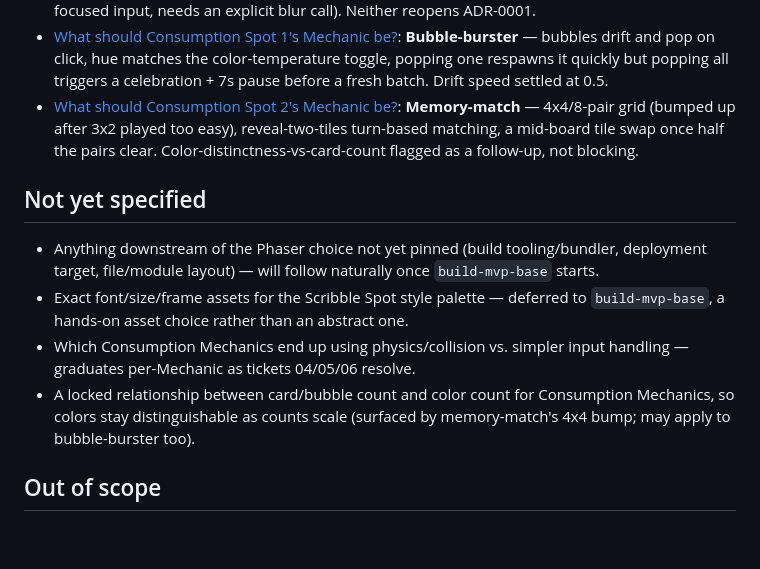
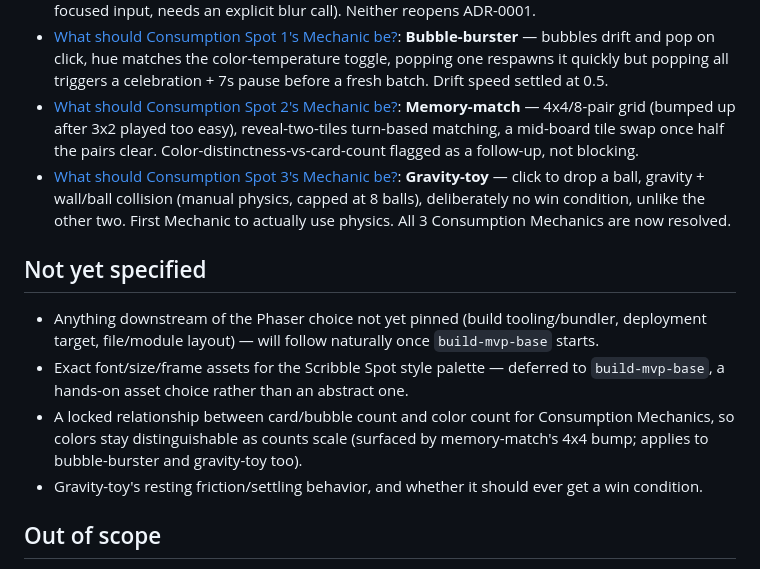
Before and after one commit to sarit-chaet-hudis/clrspace, a Markdown page: .scratch/clrspace-mvp/map.md, the part around the change. Drawn GitHub-style; blank space fills up the shorter version.

Commit message:
docs: resolve ticket 06 — all 3 Consumption Mechanics now locked in
Gravity-toy locked in as consumption-3's Mechanic. Bubble-burster,
memory-match, and gravity-toy are now all resolved, closing out the
Consumption Mechanics branch of the clrspace-mvp map.

Co-Authored-By: Claude Sonnet 5 <noreply@anthropic.com>

```diff
--- a/.scratch/clrspace-mvp/map.md
+++ b/.scratch/clrspace-mvp/map.md
@@ -32,13 +32,14 @@ A built, feelable MVP-sized first slice of clrspace — small enough to start bu
 - [Does a real DOM input coexist cleanly overlaid on a Phaser scene?](.scratch/clrspace-mvp/issues/09-spike-phaser-dom-text.md): Yes, verified live — coordinate tracking is clean; two fixable gotchas found (Phaser's default key capture eats keystrokes like Space unless disabled while a Scribble Spot is focused; clicking the canvas doesn't auto-blur a focused input, needs an explicit blur call). Neither reopens ADR-0001.
 - [What should Consumption Spot 1's Mechanic be?](.scratch/clrspace-mvp/issues/04-consumption-mechanic-1.md): **Bubble-burster** — bubbles drift and pop on click, hue matches the color-temperature toggle, popping one respawns it quickly but popping all triggers a celebration + 7s pause before a fresh batch. Drift speed settled at 0.5.
 - [What should Consumption Spot 2's Mechanic be?](.scratch/clrspace-mvp/issues/05-consumption-mechanic-2.md): **Memory-match** — 4x4/8-pair grid (bumped up after 3x2 played too easy), reveal-two-tiles turn-based matching, a mid-board tile swap once half the pairs clear. Color-distinctness-vs-card-count flagged as a follow-up, not blocking.
+- [What should Consumption Spot 3's Mechanic be?](.scratch/clrspace-mvp/issues/06-consumption-mechanic-3.md): **Gravity-toy** — click to drop a ball, gravity + wall/ball collision (manual physics, capped at 8 balls), deliberately no win condition, unlike the other two. First Mechanic to actually use physics. All 3 Consumption Mechanics are now resolved.
 
 ## Not yet specified
 
 - Anything downstream of the Phaser choice not yet pinned (build tooling/bundler, deployment target, file/module layout) — will follow naturally once `build-mvp-base` starts.
 - Exact font/size/frame assets for the Scribble Spot style palette — deferred to `build-mvp-base`, a hands-on asset choice rather than an abstract one.
-- Which Consumption Mechanics end up using physics/collision vs. simpler input handling — graduates per-Mechanic as tickets 04/05/06 resolve.
-- A locked relationship between card/bubble count and color count for Consumption Mechanics, so colors stay distinguishable as counts scale (surfaced by memory-match's 4x4 bump; may apply to bubble-burster too).
+- A locked relationship between card/bubble count and color count for Consumption Mechanics, so colors stay distinguishable as counts scale (surfaced by memory-match's 4x4 bump; applies to bubble-burster and gravity-toy too).
+- Gravity-toy's resting friction/settling behavior, and whether it should ever get a win condition.
 
 ## Out of scope
 
```
Also changed, not shown: 1 other file.
